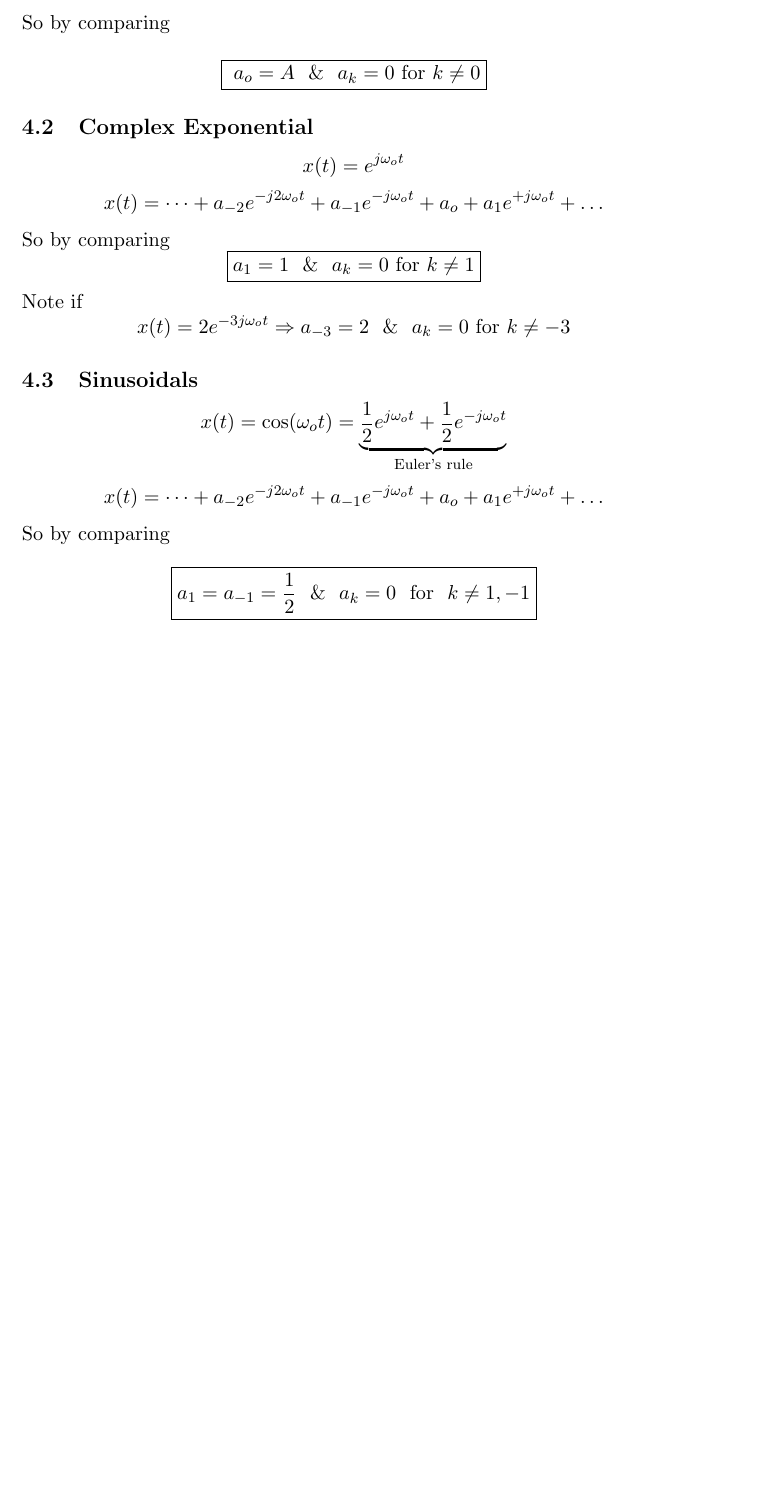
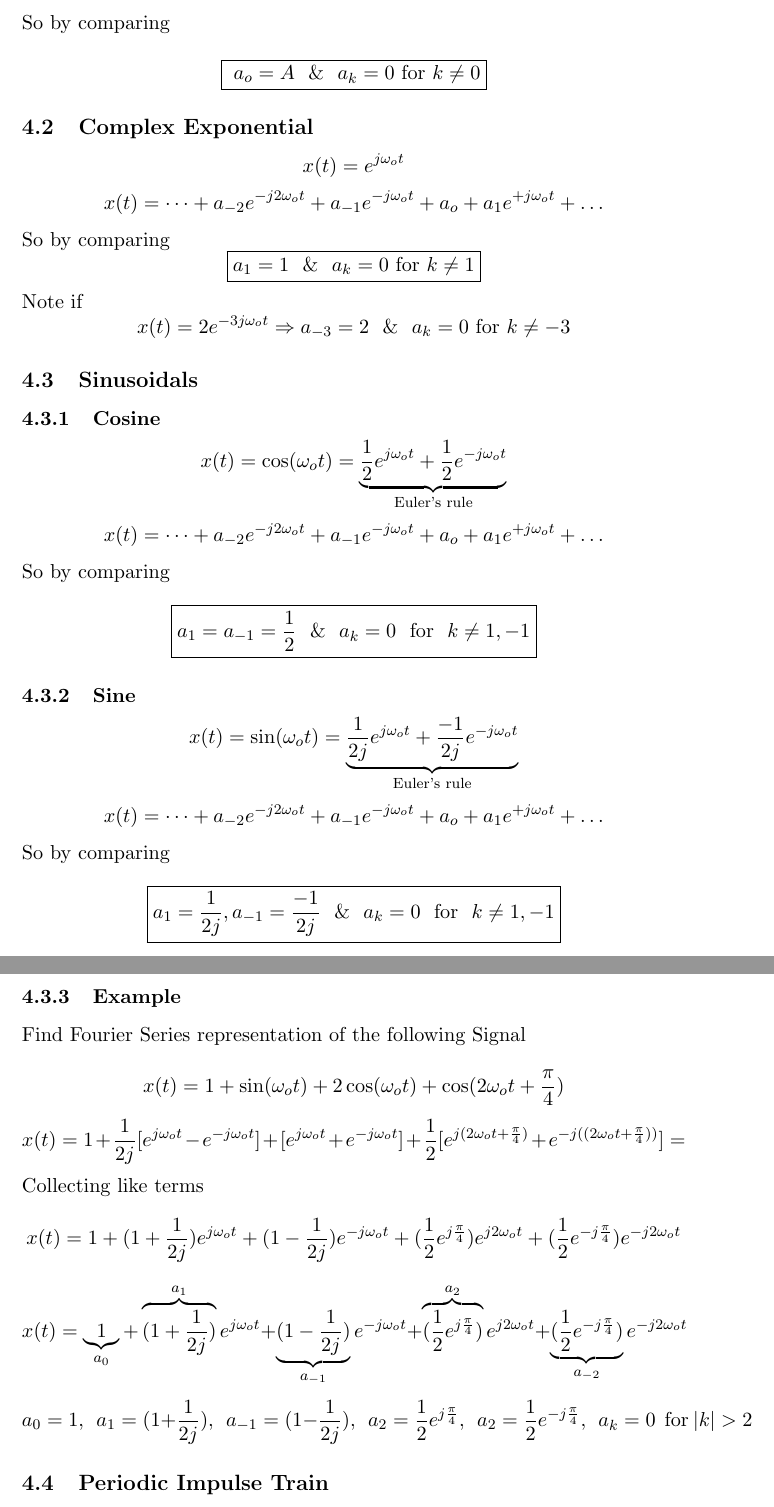
Before and after one commit to GUC-Notes/signals_notes, a LaTeX document (src/Lec5.tex): part of page 3 of 3 before the commit and two parts of pages 3 and 4 of 4 after it, the two joined at a grey line, cut so that both start at the same text, the shorter picture padded with empty space. Compiled offline with pdfLaTeX.

Commit message:
upload files

```diff
--- a/src/Lec5.tex
+++ b/src/Lec5.tex
@@ -126,7 +126,7 @@ Note if
     x(t) = 2e^{-3j\omega_ot} \Rightarrow a_{-3} = 2 \ \ \& \ \ a_k = 0  \ \text{for} \ k \neq -3
 \]
 \subsection{Sinusoidals}
-
+\subsubsection{Cosine}
 \[
     x(t) = \cos(\omega_ot) = \underbrace{\dfrac{1}{2} e^{j\omega_ot} + \dfrac{1}{2} e^{-j\omega_ot}}_{\text{Euler's rule}}
 \]
@@ -139,4 +139,45 @@ So by comparing
     \boxed{a_1 = a_{-1} = \frac{1}{2} \ \ \& \ \ a_k = 0  \ \
     \text{for} \ \ k \neq 1, -1 }
 \]
+\subsubsection{Sine}
+\[
+    x(t) = \sin(\omega_ot) = \underbrace{\dfrac{1}{2j} e^{j\omega_ot} + \dfrac{-1}{2j} e^{-j\omega_ot}}_{\text{Euler's rule}}
+\]
+\[
+    x(t) = \dots + a_{-2}e^{-j2\omega_ot}
+    + a_{-1}e^{-j\omega_ot} + a_o + a_{1}e^{+j\omega_ot} + \dots
+\]
+So by comparing
+\[
+    \boxed{a_1 = \frac{1}{2j},a_{-1} =\frac{-1}{2j}  \ \ \& \ \ a_k = 0  \ \
+    \text{for} \ \ k \neq 1, -1 }
+\]
+\subsubsection{Example}
+Find Fourier Series representation of the following Signal
+
+\[
+    x(t) = 1 + \sin(\omega_ot) + 2 \cos(\omega_ot) + \cos(2\omega_ot + \frac{\pi}{4})
+\]
+\[
+    x(t) = 1 + \frac{1}{2j}[e^{j\omega_ot}-e^{-j\omega_ot}] +
+    [e^{j\omega_ot} + e^{-j\omega_ot}] + \frac{1}{2} [e^{j(2\omega_ot+\frac{\pi}{4})}
+    + e^{-j((2\omega_ot+\frac{\pi}{4}))}] =
+\]
+Collecting like terms
+\[
+    x(t) = 1 + (1 + \frac{1}{2j}) e^{j\omega_ot} +(1 - \frac{1}{2j}) e^{-j\omega_ot}
+    + (\frac{1}{2} e^{j\frac{\pi}{4}}) e^{j2\omega_ot} + (\frac{1}{2} e^{-j\frac{\pi}{4}}) e^{-j2\omega_ot}
+\]
+\[
+    x(t) = \underbrace{1}_{a_0} + \overbrace{(1 + \frac{1}{2j})}^{a_1} e^{j\omega_ot}
+    + \underbrace{(1 - \frac{1}{2j})}_{a_{-1}} e^{-j\omega_ot}
+    + \overbrace{(\frac{1}{2} e^{j\frac{\pi}{4}})}^{a_2} e^{j2\omega_ot} +
+    \underbrace{(\frac{1}{2} e^{-j\frac{\pi}{4}})}_{a_{-2}} e^{-j2\omega_ot}
+\]
+\[
+    a_0 = 1, \ \ a_1 = (1+\frac{1}{2j}), \ \ a_{-1} = (1-\frac{1}{2j}),  \ \
+    a_2 = \frac{1}{2} e^{j\frac{\pi}{4}}, \ \ a_2 = \frac{1}{2} e^{-j\frac{\pi}{4}},
+    \ \ a_k = 0 \ \ \text{for} \ |k| > 2
+\]
+\subsection{Periodic Impulse Train}
 \end{document}
```
Also changed, not shown: out/Lec1.pdf, out/Lec2.pdf, out/Lec3.pdf, out/Lec5.pdf.
